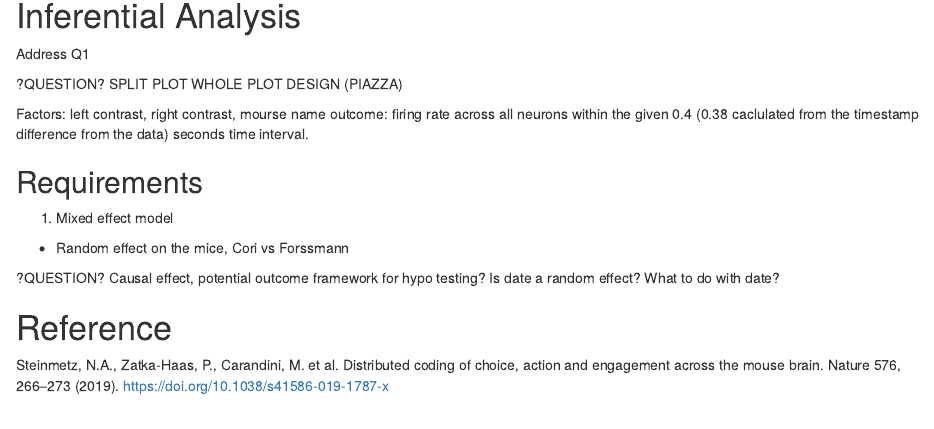
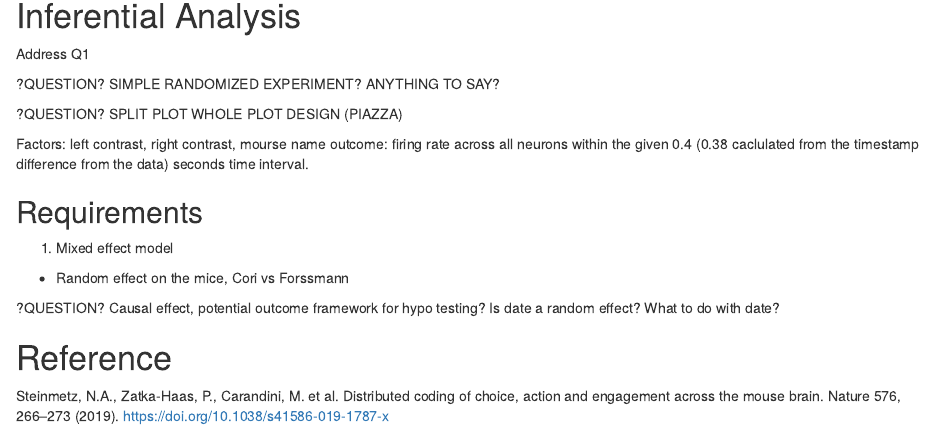
Before and after one commit to AllegraChen/mice-visual-stimuli, an R Markdown document (sta207-final-report.Rmd): the page in a window 1100 px wide, from 4030 px down. Rendered offline with R 4.5, knitr and Pandoc, with nearby package versions.

Commit message:
Add 1 question comment about whether to include about simple randomized experiment or not

```diff
--- a/sta207-final-report.Rmd
+++ b/sta207-final-report.Rmd
@@ -173,6 +173,8 @@ ggplot(data=temp_neuron_1_data,
 # Inferential Analysis
 Address Q1
 
+?QUESTION? SIMPLE RANDOMIZED EXPERIMENT? ANYTHING TO SAY?
+
 ?QUESTION? SPLIT PLOT WHOLE PLOT DESIGN (PIAZZA)
 
 Factors: left contrast, right contrast, mourse name
```
